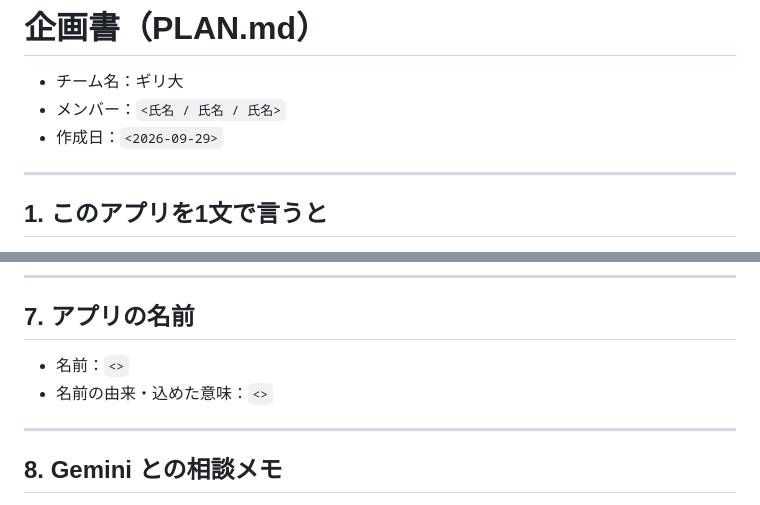
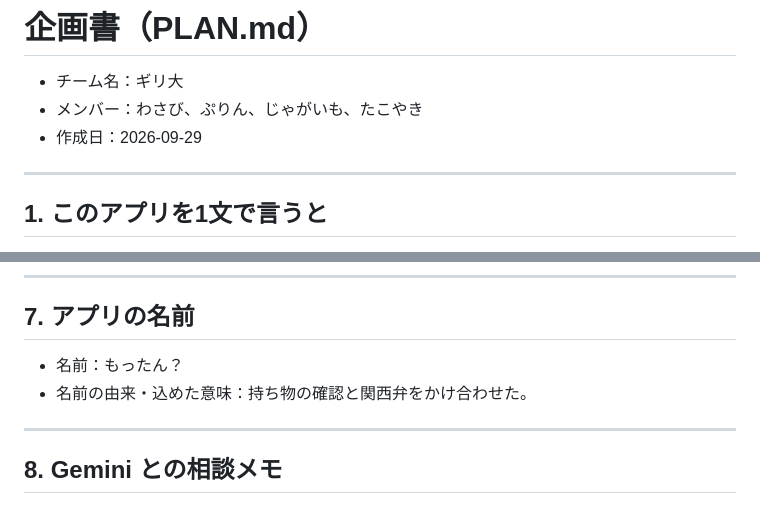
Before and after one commit to IDseminar2026C/Mottan, a Markdown page: PLAN.md, 2 parts joined by grey strips. Drawn GitHub-style.

```diff
--- a/PLAN.md
+++ b/PLAN.md
@@ -7,8 +7,8 @@
 # 企画書（PLAN.md）
 
 - チーム名：ギリ大
-- メンバー：`<氏名 / 氏名 / 氏名>`
-- 作成日：`<2026-09-29>`
+- メンバー：わさび、ぷりん、じゃがいも、たこやき
+- 作成日：2026-09-29
 
 ---
 
@@ -119,8 +119,8 @@
 
 ## 7. アプリの名前
 
-- 名前：`<>`
-- 名前の由来・込めた意味：`<>`
+- 名前：もったん？
+- 名前の由来・込めた意味：持ち物の確認と関西弁をかけ合わせた。
 
 ---
 
```
Also changed, not shown: README.md (+4 -4 lines).
